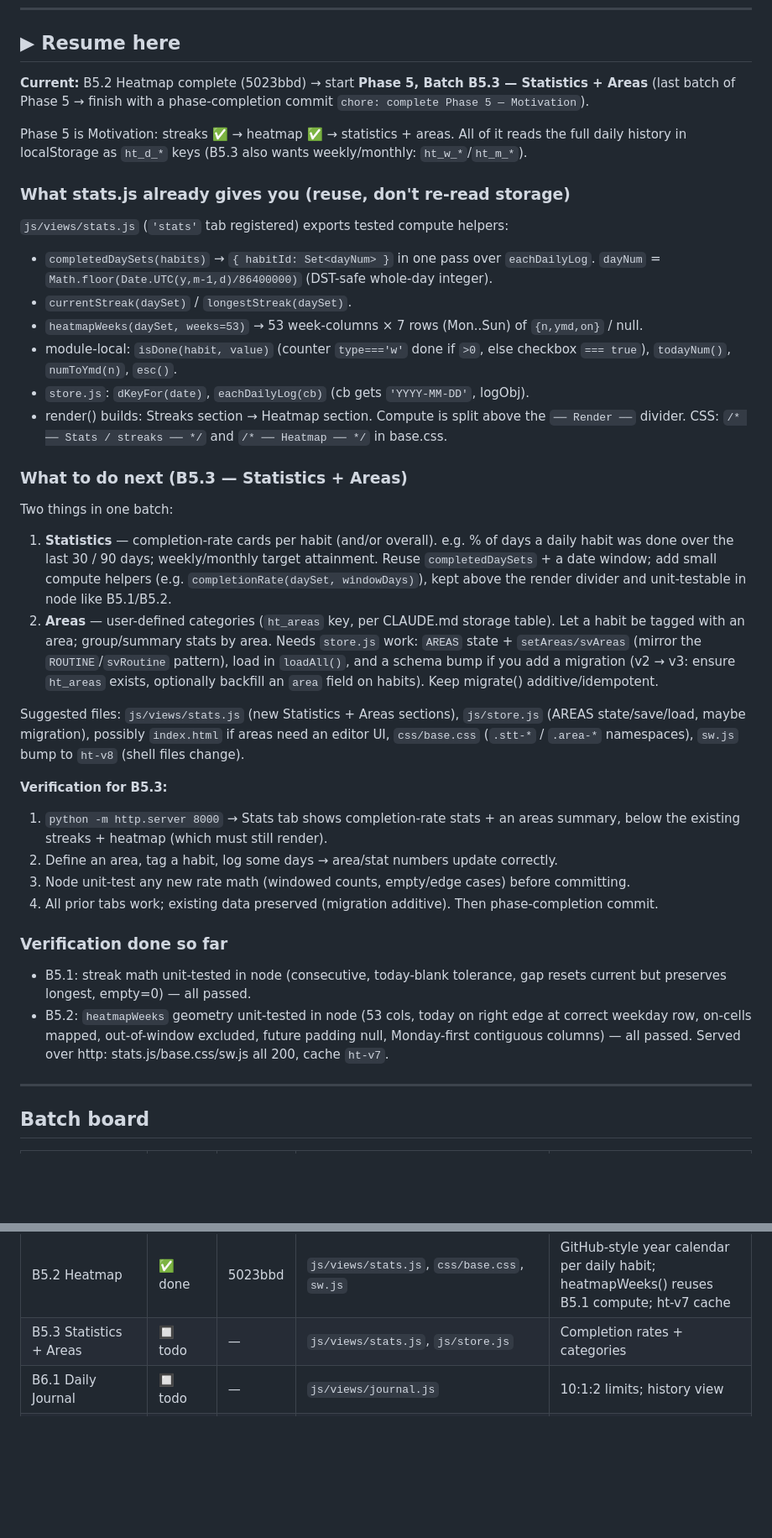
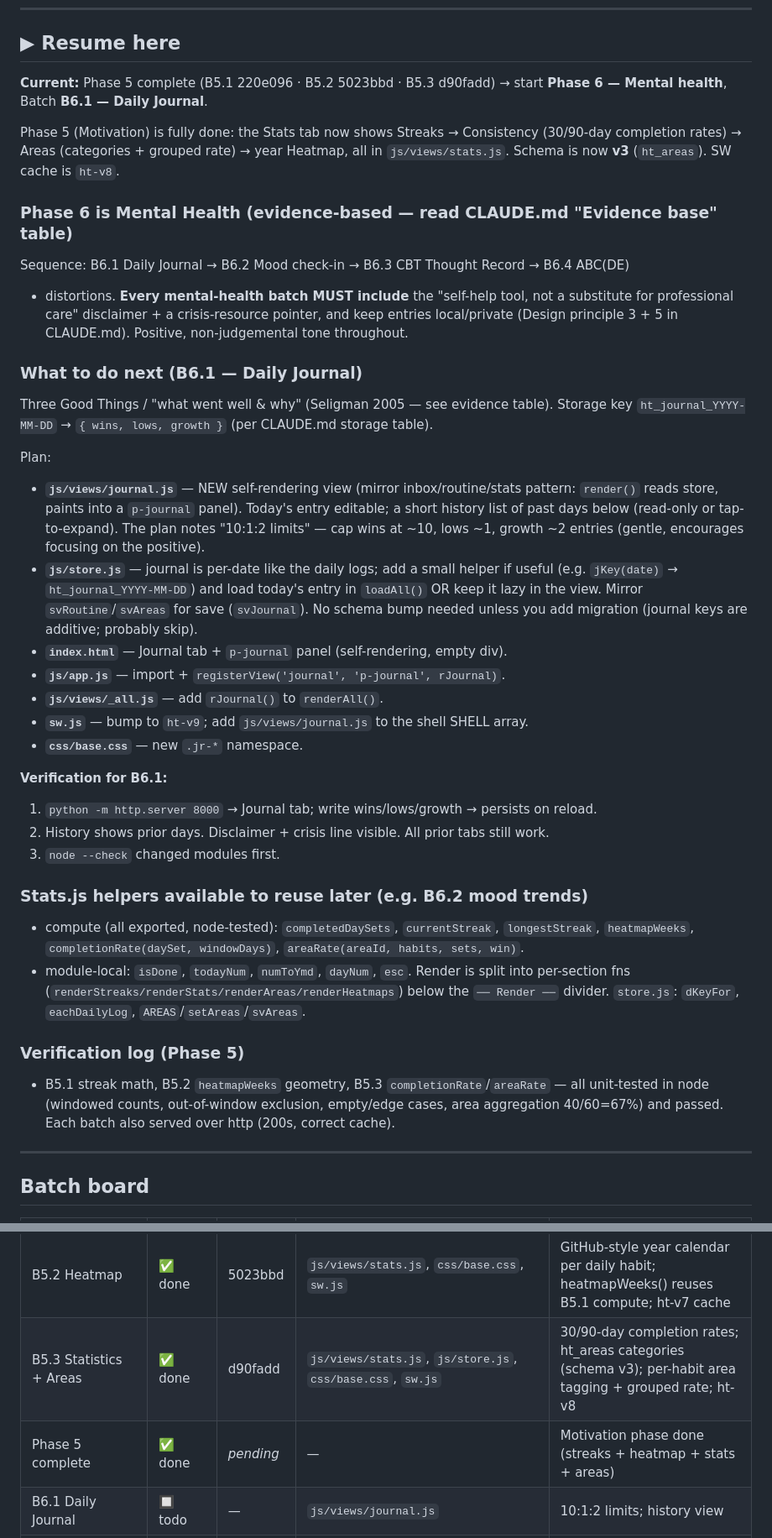
Before and after one commit to Aravindsreeni/habit-tracker, a Markdown page: progress.md, 2 parts joined by grey strips. Shown at 84% size. Rendered like a GitHub page; blank space fills up the shorter version.

Commit message:
chore: complete Phase 5 — Motivation
Streaks (B5.1) + Heatmap (B5.2) + Statistics & Areas (B5.3). Stats tab is
the home for all motivation surfaces; schema at v3, SW cache ht-v8.
Resume pointer set to Phase 6 (Mental health) — B6.1 Daily Journal.

Co-Authored-By: Claude Opus 4.8 <noreply@anthropic.com>

```diff
--- a/progress.md
+++ b/progress.md
@@ -6,55 +6,56 @@
 
 ## ▶ Resume here
 
-**Current:** B5.2 Heatmap complete (5023bbd) → start **Phase 5, Batch B5.3 — Statistics + Areas**
-(last batch of Phase 5 → finish with a phase-completion commit `chore: complete Phase 5 — Motivation`).
+**Current:** Phase 5 complete (B5.1 220e096 · B5.2 5023bbd · B5.3 d90fadd) → start
+**Phase 6 — Mental health**, Batch **B6.1 — Daily Journal**.
 
-Phase 5 is Motivation: streaks ✅ → heatmap ✅ → statistics + areas. All of it reads the full
-daily history in localStorage as `ht_d_*` keys (B5.3 also wants weekly/monthly: `ht_w_*`/`ht_m_*`).
+Phase 5 (Motivation) is fully done: the Stats tab now shows Streaks → Consistency (30/90-day
+completion rates) → Areas (categories + grouped rate) → year Heatmap, all in `js/views/stats.js`.
+Schema is now **v3** (`ht_areas`). SW cache is `ht-v8`.
 
-### What stats.js already gives you (reuse, don't re-read storage)
+### Phase 6 is Mental Health (evidence-based — read CLAUDE.md "Evidence base" table)
 
-`js/views/stats.js` (`'stats'` tab registered) exports tested compute helpers:
-- `completedDaySets(habits)` → `{ habitId: Set<dayNum> }` in one pass over `eachDailyLog`.
-  `dayNum` = `Math.floor(Date.UTC(y,m-1,d)/86400000)` (DST-safe whole-day integer).
-- `currentStreak(daySet)` / `longestStreak(daySet)`.
-- `heatmapWeeks(daySet, weeks=53)` → 53 week-columns × 7 rows (Mon..Sun) of `{n,ymd,on}` / null.
-- module-local: `isDone(habit, value)` (counter `type==='w'` done if `>0`, else checkbox `=== true`),
-  `todayNum()`, `numToYmd(n)`, `esc()`.
-- `store.js`: `dKeyFor(date)`, `eachDailyLog(cb)` (cb gets `'YYYY-MM-DD'`, logObj).
-- render() builds: Streaks section → Heatmap section. Compute is split above the `── Render ──`
-  divider. CSS: `/* ── Stats / streaks ── */` and `/* ── Heatmap ── */` in base.css.
+Sequence: B6.1 Daily Journal → B6.2 Mood check-in → B6.3 CBT Thought Record → B6.4 ABC(DE)
++ distortions. **Every mental-health batch MUST include** the "self-help tool, not a substitute
+for professional care" disclaimer + a crisis-resource pointer, and keep entries local/private
+(Design principle 3 + 5 in CLAUDE.md). Positive, non-judgemental tone throughout.
 
-### What to do next (B5.3 — Statistics + Areas)
+### What to do next (B6.1 — Daily Journal)
 
-Two things in one batch:
-1. **Statistics** — completion-rate cards per habit (and/or overall). e.g. % of days a daily
-   habit was done over the last 30 / 90 days; weekly/monthly target attainment. Reuse
-   `completedDaySets` + a date window; add small compute helpers (e.g. `completionRate(daySet,
-   windowDays)`), kept above the render divider and unit-testable in node like B5.1/B5.2.
-2. **Areas** — user-defined categories (`ht_areas` key, per CLAUDE.md storage table). Let a
-   habit be tagged with an area; group/summary stats by area. Needs `store.js` work:
-   `AREAS` state + `setAreas/svAreas` (mirror the `ROUTINE`/`svRoutine` pattern), load in
-   `loadAll()`, and a schema bump if you add a migration (v2 → v3: ensure `ht_areas` exists,
-   optionally backfill an `area` field on habits). Keep migrate() additive/idempotent.
+Three Good Things / "what went well & why" (Seligman 2005 — see evidence table). Storage key
+`ht_journal_YYYY-MM-DD` → `{ wins, lows, growth }` (per CLAUDE.md storage table).
 
-Suggested files: `js/views/stats.js` (new Statistics + Areas sections), `js/store.js`
-(AREAS state/save/load, maybe migration), possibly `index.html` if areas need an editor UI,
-`css/base.css` (`.stt-*` / `.area-*` namespaces), `sw.js` bump to `ht-v8` (shell files change).
+Plan:
+- **`js/views/journal.js`** — NEW self-rendering view (mirror inbox/routine/stats pattern:
+  `render()` reads store, paints into a `p-journal` panel). Today's entry editable; a short
+  history list of past days below (read-only or tap-to-expand). The plan notes "10:1:2 limits"
+  — cap wins at ~10, lows ~1, growth ~2 entries (gentle, encourages focusing on the positive).
+- **`js/store.js`** — journal is per-date like the daily logs; add a small helper if useful
+  (e.g. `jKey(date)` → `ht_journal_YYYY-MM-DD`) and load today's entry in `loadAll()` OR keep
+  it lazy in the view. Mirror `svRoutine`/`svAreas` for save (`svJournal`). No schema bump
+  needed unless you add migration (journal keys are additive; probably skip).
+- **`index.html`** — Journal tab + `p-journal` panel (self-rendering, empty div).
+- **`js/app.js`** — import + `registerView('journal', 'p-journal', rJournal)`.
+- **`js/views/_all.js`** — add `rJournal()` to `renderAll()`.
+- **`sw.js`** — bump to `ht-v9`; add `js/views/journal.js` to the shell SHELL array.
+- **`css/base.css`** — new `.jr-*` namespace.
 
-**Verification for B5.3:**
-1. `python -m http.server 8000` → Stats tab shows completion-rate stats + an areas summary,
-   below the existing streaks + heatmap (which must still render).
-2. Define an area, tag a habit, log some days → area/stat numbers update correctly.
-3. Node unit-test any new rate math (windowed counts, empty/edge cases) before committing.
-4. All prior tabs work; existing data preserved (migration additive). Then phase-completion commit.
+**Verification for B6.1:**
+1. `python -m http.server 8000` → Journal tab; write wins/lows/growth → persists on reload.
+2. History shows prior days. Disclaimer + crisis line visible. All prior tabs still work.
+3. `node --check` changed modules first.
 
-### Verification done so far
-- B5.1: streak math unit-tested in node (consecutive, today-blank tolerance, gap resets current
-  but preserves longest, empty=0) — all passed.
-- B5.2: `heatmapWeeks` geometry unit-tested in node (53 cols, today on right edge at correct
-  weekday row, on-cells mapped, out-of-window excluded, future padding null, Monday-first
-  contiguous columns) — all passed. Served over http: stats.js/base.css/sw.js all 200, cache `ht-v7`.
+### Stats.js helpers available to reuse later (e.g. B6.2 mood trends)
+- compute (all exported, node-tested): `completedDaySets`, `currentStreak`, `longestStreak`,
+  `heatmapWeeks`, `completionRate(daySet, windowDays)`, `areaRate(areaId, habits, sets, win)`.
+- module-local: `isDone`, `todayNum`, `numToYmd`, `dayNum`, `esc`. Render is split into
+  per-section fns (`renderStreaks/renderStats/renderAreas/renderHeatmaps`) below the
+  `── Render ──` divider. `store.js`: `dKeyFor`, `eachDailyLog`, `AREAS`/`setAreas`/`svAreas`.
+
+### Verification log (Phase 5)
+- B5.1 streak math, B5.2 `heatmapWeeks` geometry, B5.3 `completionRate`/`areaRate` — all
+  unit-tested in node (windowed counts, out-of-window exclusion, empty/edge cases, area
+  aggregation 40/60=67%) and passed. Each batch also served over http (200s, correct cache).
 
 ---
 
@@ -75,7 +76,8 @@ Suggested files: `js/views/stats.js` (new Statistics + Areas sections), `js/stor
 | B4.1 Routine builder | ✅ done | 28b7d8f | `js/views/routine.js`, `js/store.js`, `js/views/_all.js`, `js/app.js`, `index.html`, `css/base.css`, `sw.js` | Routine tab: add/tick/delete time blocks, sorted by start; ht-v5 cache |
 | B5.1 Streaks | ✅ done | 220e096 | `js/views/stats.js`, `js/store.js`, `js/views/_all.js`, `js/app.js`, `index.html`, `css/base.css`, `sw.js` | Stats tab; current+longest streak per daily habit; DST-safe day math; compute helpers split from render; ht-v6 cache |
 | B5.2 Heatmap | ✅ done | 5023bbd | `js/views/stats.js`, `css/base.css`, `sw.js` | GitHub-style year calendar per daily habit; heatmapWeeks() reuses B5.1 compute; ht-v7 cache |
-| B5.3 Statistics + Areas | 🔲 todo | — | `js/views/stats.js`, `js/store.js` | Completion rates + categories |
+| B5.3 Statistics + Areas | ✅ done | d90fadd | `js/views/stats.js`, `js/store.js`, `css/base.css`, `sw.js` | 30/90-day completion rates; ht_areas categories (schema v3); per-habit area tagging + grouped rate; ht-v8 |
+| Phase 5 complete | ✅ done | _pending_ | — | Motivation phase done (streaks + heatmap + stats + areas) |
 | B6.1 Daily Journal | 🔲 todo | — | `js/views/journal.js` | 10:1:2 limits; history view |
 | B6.2 Mood check-in | 🔲 todo | — | `js/views/mood.js` | Scale + note; disclaimer |
 | B6.3 CBT Thought Record | 🔲 todo | — | `js/views/cbt.js` | 7-column Beck worksheet |
```
